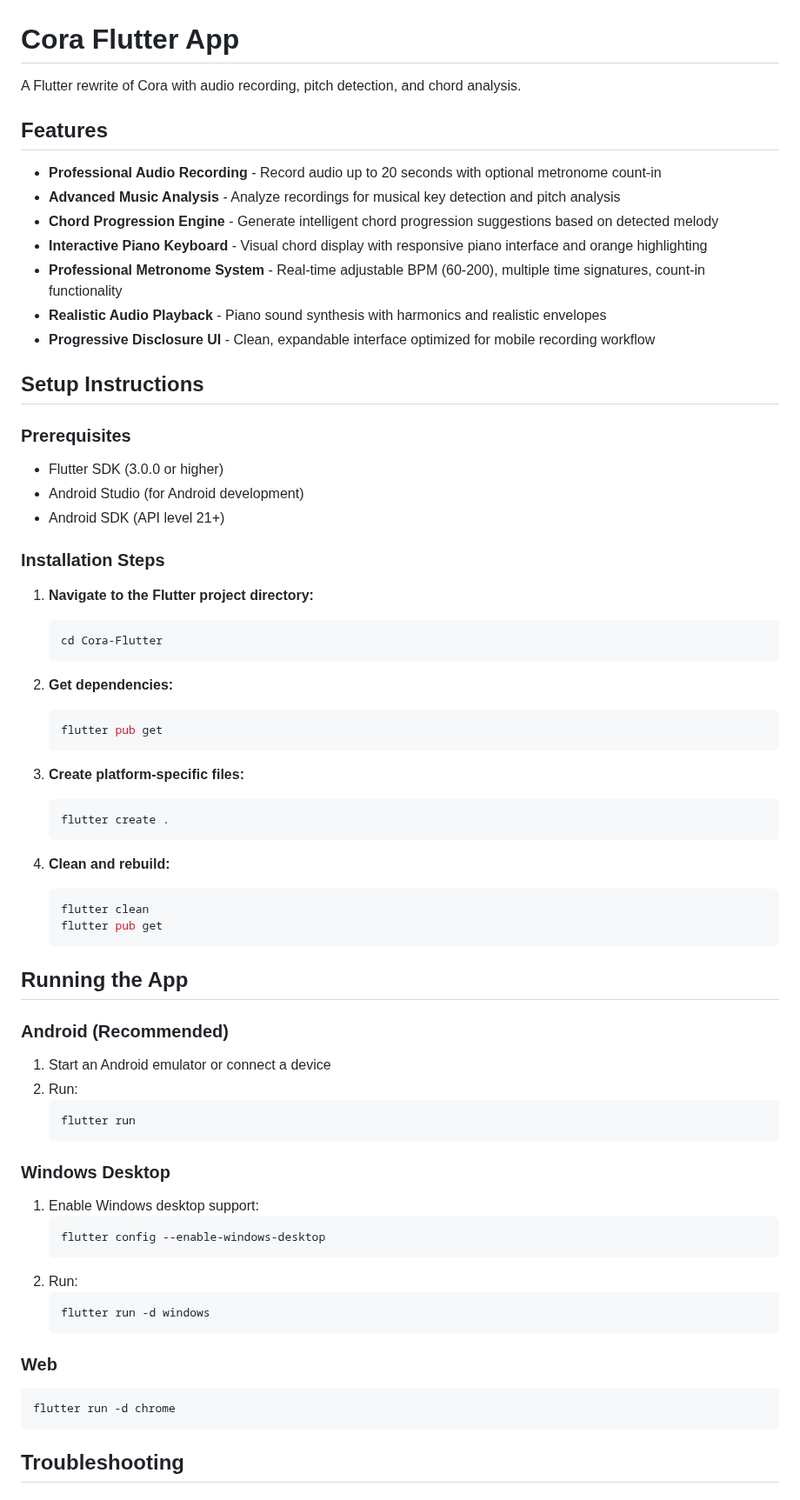
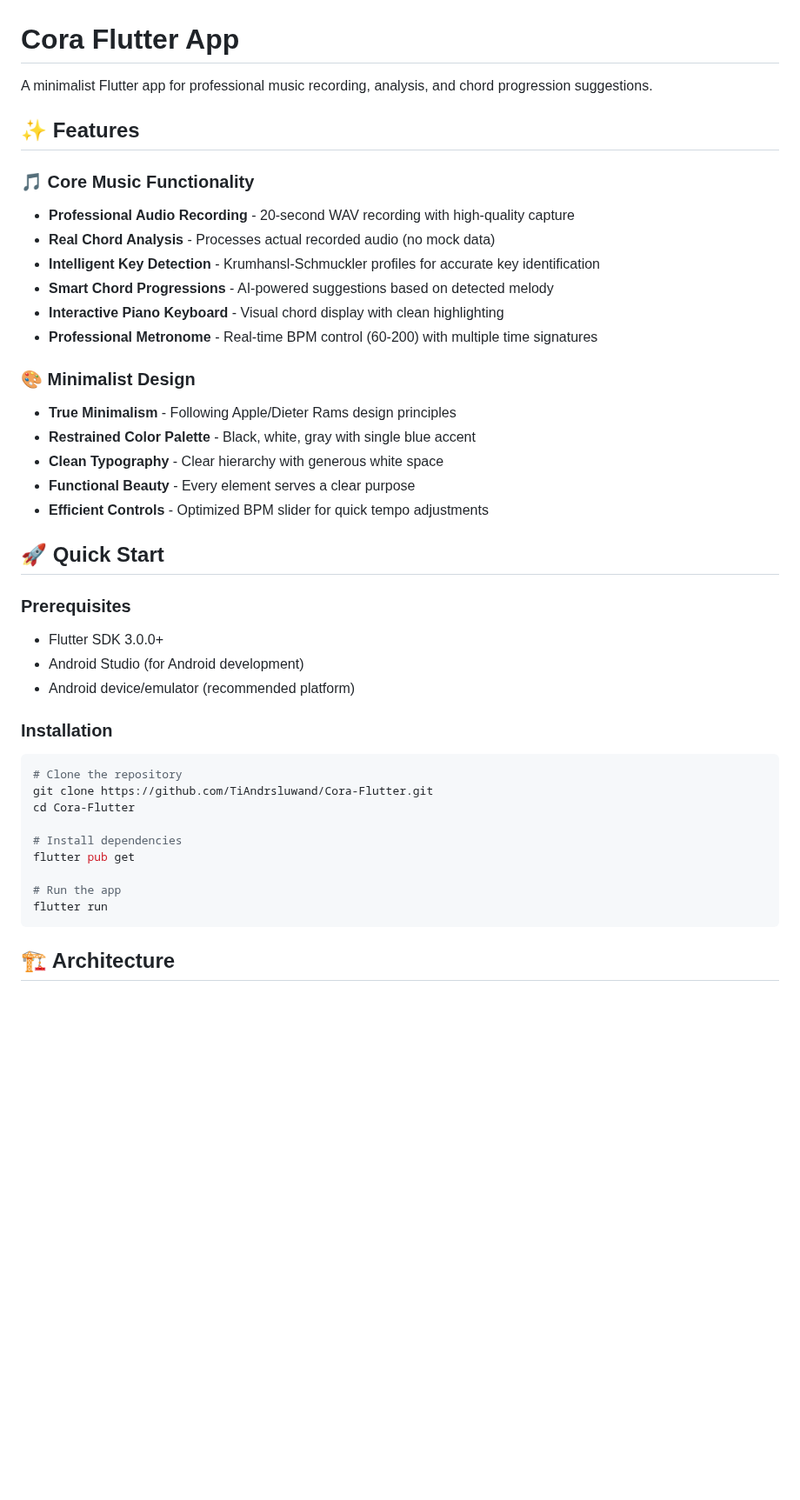
Before and after one commit to TiAndrsluwand/Cora-Flutter, a Markdown page: README.md, the part around one of its changes. Shown at 87% size. Rendered like a GitHub page; blank space fills up the shorter version.

````diff
--- a/README.md
+++ b/README.md
@@ -1,69 +1,43 @@
 # Cora Flutter App
 
-A Flutter rewrite of Cora with audio recording, pitch detection, and chord analysis.
+A minimalist Flutter app for professional music recording, analysis, and chord progression suggestions.
 
-## Features
-- **Professional Audio Recording** - Record audio up to 20 seconds with optional metronome count-in
-- **Advanced Music Analysis** - Analyze recordings for musical key detection and pitch analysis
-- **Chord Progression Engine** - Generate intelligent chord progression suggestions based on detected melody
-- **Interactive Piano Keyboard** - Visual chord display with responsive piano interface and orange highlighting
-- **Professional Metronome System** - Real-time adjustable BPM (60-200), multiple time signatures, count-in functionality
-- **Realistic Audio Playback** - Piano sound synthesis with harmonics and realistic envelopes
-- **Progressive Disclosure UI** - Clean, expandable interface optimized for mobile recording workflow
+## ✨ Features
 
-## Setup Instructions
+### 🎵 **Core Music Functionality**
+- **Professional Audio Recording** - 20-second WAV recording with high-quality capture
+- **Real Chord Analysis** - Processes actual recorded audio (no mock data)
+- **Intelligent Key Detection** - Krumhansl-Schmuckler profiles for accurate key identification
+- **Smart Chord Progressions** - AI-powered suggestions based on detected melody
+- **Interactive Piano Keyboard** - Visual chord display with clean highlighting
+- **Professional Metronome** - Real-time BPM control (60-200) with multiple time signatures
+
+### 🎨 **Minimalist Design**
+- **True Minimalism** - Following Apple/Dieter Rams design principles
+- **Restrained Color Palette** - Black, white, gray with single blue accent
+- **Clean Typography** - Clear hierarchy with generous white space
+- **Functional Beauty** - Every element serves a clear purpose
+- **Efficient Controls** - Optimized BPM slider for quick tempo adjustments
+
+## 🚀 Quick Start
 
 ### Prerequisites
-- Flutter SDK (3.0.0 or higher)
+- Flutter SDK 3.0.0+
 - Android Studio (for Android development)
-- Android SDK (API level 21+)
+- Android device/emulator (recommended platform)
 
-### Installation Steps
+### Installation
+```bash
+# Clone the repository
+git clone https://github.com/TiAndrsluwand/Cora-Flutter.git
+cd Cora-Flutter
 
-1. **Navigate to the Flutter project directory:**
-   ```bash
-   cd Cora-Flutter
-   ```
+# Install dependencies
+flutter pub get
 
-2. **Get dependencies:**
-   ```bash
-   flutter pub get
-   ```
-
-3. **Create platform-specific files:**
-   ```bash
-   flutter create .
-   ```
-
-4. **Clean and rebuild:**
-   ```bash
-   flutter clean
-   flutter pub get
-   ```
-
-## Running the App
-
-### Android (Recommended)
-1. Start an Android emulator or connect a device
-2. Run:
-   ```bash
-   flutter run
-   ```
-
-### Windows Desktop
-1. Enable Windows desktop support:
-   ```bash
-   flutter config --enable-windows-desktop
-   ```
-2. Run:
-   ```bash
-   flutter run -d windows
-   ```
-
-### Web
-```bash
-flutter run -d chrome
+# Run the app
+flutter run
 ```
 
-## Troubleshooting
+## 🏗️ Architecture
 
````
Also changed, not shown: other parts of README.md (+106 -43 lines), CLAUDE.md (+173 -209 lines).
